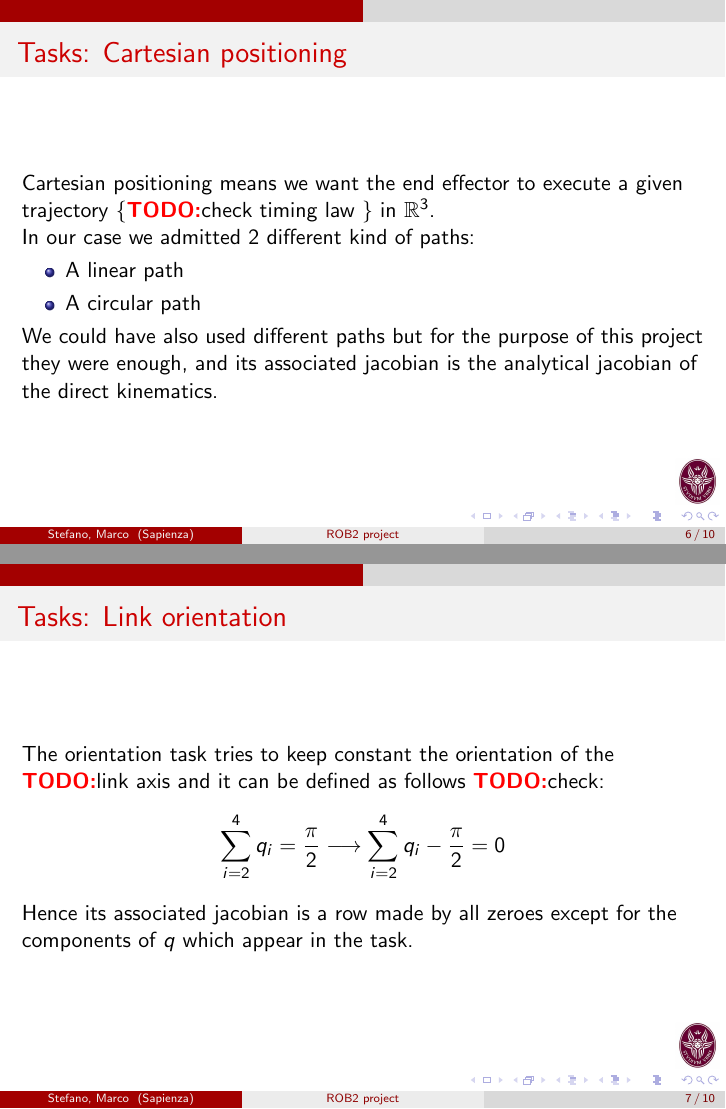
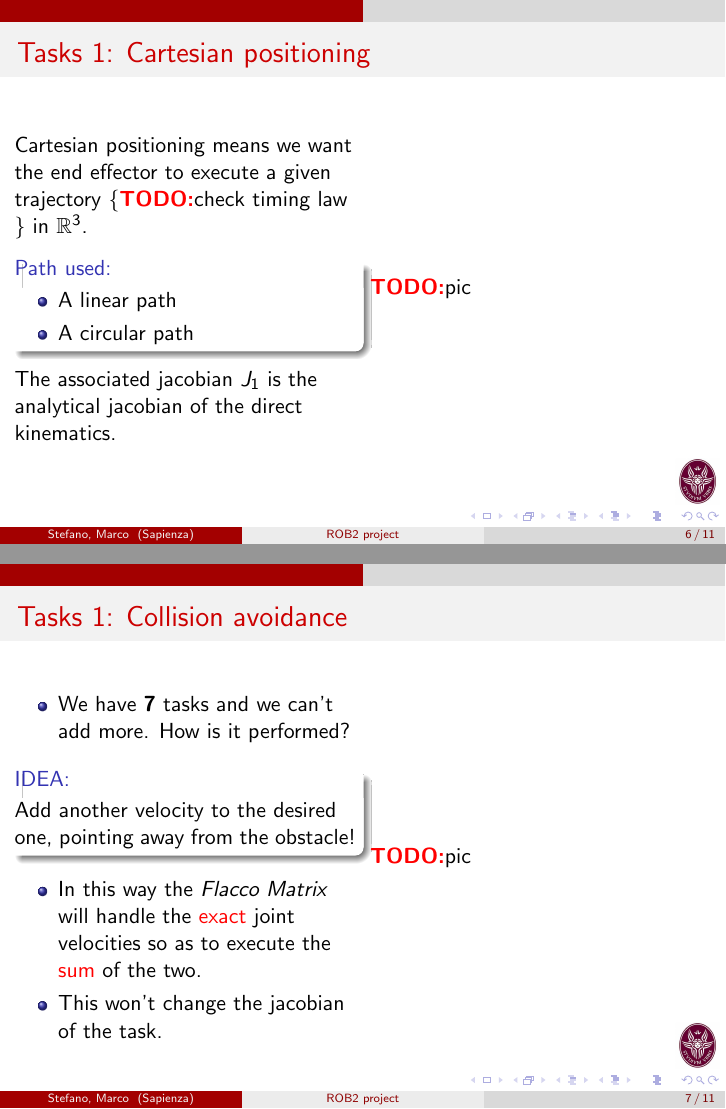
Before and after one commit to stefanodefilipps/Robotics_Manipulator, LaTeX slides (report/tex/beamer/slides.tex): pages 6 and 7 of 10 before the commit and pages 6 and 7 of 11 after it, joined at a grey line. Compiled offline with pdfLaTeX.

Commit message:
[slides] need pictures and second task

```diff
--- a/report/tex/beamer/slides.tex
+++ b/report/tex/beamer/slides.tex
@@ -86,23 +86,43 @@ We know why to prioritize Tasks, but which are the ones we are going to use?
 In the end we saturated all the 7 DOFs of the manipulator.
 \end{frame}
 
-\begin{frame}{Tasks: Cartesian positioning}
+\begin{frame}{Tasks 1: Cartesian positioning}
+\begin{columns}
+\begin{column}{.5\textwidth}
 Cartesian positioning means we want the end effector to execute a given trajectory \{\todo check timing law \} in $\Bbb R^3$.
 
-In our case we admitted 2 different kind of paths:
+\begin{block}{Path used:}
 \begin{itemize}
 \item A linear path
 \item A circular path
 \end{itemize}
+\end{block}
 
-We could have also used different paths but for the purpose of this project they were enough, and its associated jacobian is the analytical jacobian of the direct kinematics.
+The associated jacobian $J_1$ is the analytical jacobian of the direct kinematics.
+\end{column}
+\begin{column}{.5\textwidth}
+\todo pic
+\end{column}
+\end{columns}
 \end{frame}
 
-\begin{frame}{Tasks: Link orientation}
-The orientation task tries to keep constant the orientation of the \todo link axis and it can be defined as follows \todo check:
-\begin{equation*}
-\sum_{i = 2}^4 q_i = \frac{\pi}{2}\longrightarrow \sum_{i = 2}^4 q_i - \frac{\pi}{2} = 0
-\end{equation*}
-Hence its associated jacobian is a row made by all zeroes except for the components of $q$ which appear in the task.
+\begin{frame}{Tasks 1: Collision avoidance}
+\begin{columns}
+\begin{column}{.5\textwidth}
+\begin{itemize}
+\item We have \textbf{7} tasks and we can't add more. How is it performed?
+\end{itemize}
+\begin{block}{IDEA:}
+Add another velocity to the desired one, pointing away from the obstacle!
+\end{block}
+\begin{itemize}
+\item In this way the \emph{Flacco Matrix} will handle the \textcolor{red}{exact} joint velocities so as to execute the \textcolor{red}{sum} of the two.
+\item This won't change the jacobian of the task.
+\end{itemize}
+\end{column}
+\begin{column}{.5\textwidth}
+\todo pic
+\end{column}
+\end{columns}
 \end{frame}
 
```
Also changed, not shown: report/tex/beamer/slides.pdf, report/tex/beamer/slides.tex (14 more changed lines).
